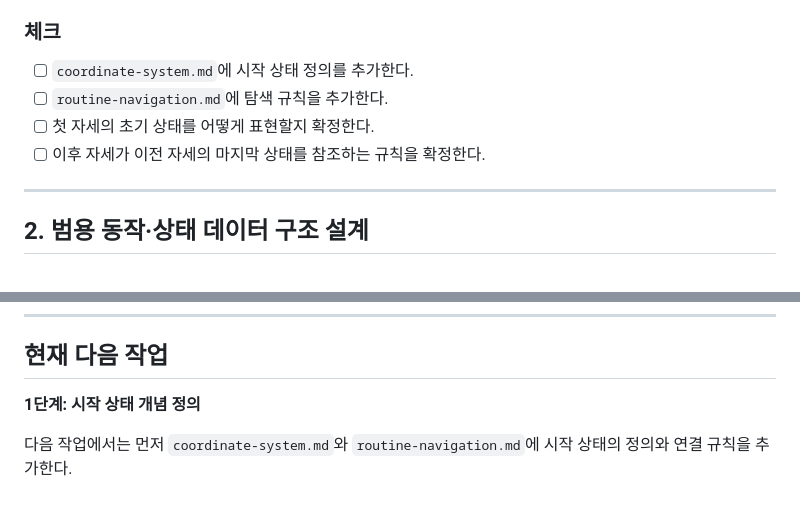
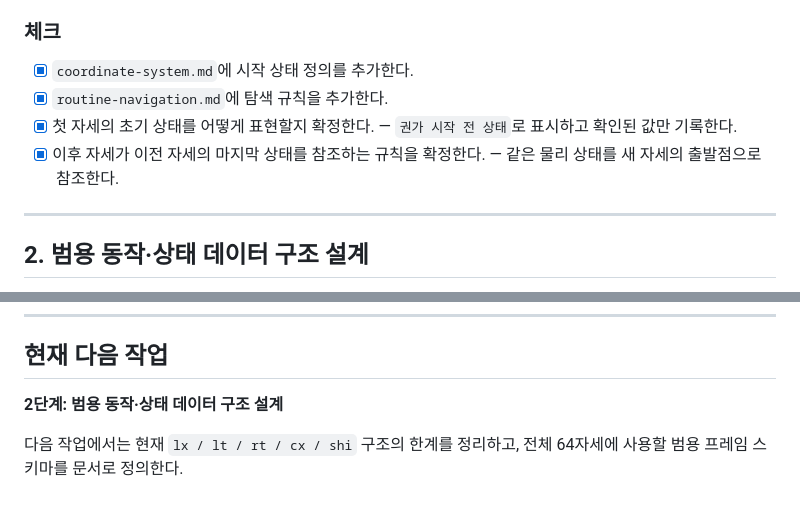
Before and after one commit to winterrainlee/eztaiji, a Markdown page: docs/expansion-plan.md, 2 parts joined by grey strips. Drawn GitHub-style.

Commit message:
docs: complete start-state planning step

```diff
--- a/docs/expansion-plan.md
+++ b/docs/expansion-plan.md
@@ -27,10 +27,10 @@
 
 ### 체크
 
-- [ ] `coordinate-system.md`에 시작 상태 정의를 추가한다.
-- [ ] `routine-navigation.md`에 탐색 규칙을 추가한다.
-- [ ] 첫 자세의 초기 상태를 어떻게 표현할지 확정한다.
-- [ ] 이후 자세가 이전 자세의 마지막 상태를 참조하는 규칙을 확정한다.
+- [x] `coordinate-system.md`에 시작 상태 정의를 추가한다.
+- [x] `routine-navigation.md`에 탐색 규칙을 추가한다.
+- [x] 첫 자세의 초기 상태를 어떻게 표현할지 확정한다. — `권가 시작 전 상태`로 표시하고 확인된 값만 기록한다.
+- [x] 이후 자세가 이전 자세의 마지막 상태를 참조하는 규칙을 확정한다. — 같은 물리 상태를 새 자세의 출발점으로 참조한다.
 
 ---
 
@@ -317,6 +317,6 @@ motion
 
 ## 현재 다음 작업
 
-**1단계: 시작 상태 개념 정의**
+**2단계: 범용 동작·상태 데이터 구조 설계**
 
-다음 작업에서는 먼저 `coordinate-system.md`와 `routine-navigation.md`에 시작 상태의 정의와 연결 규칙을 추가한다.
+다음 작업에서는 현재 `lx / lt / rt / cx / shi` 구조의 한계를 정리하고, 전체 64자세에 사용할 범용 프레임 스키마를 문서로 정의한다.
```
